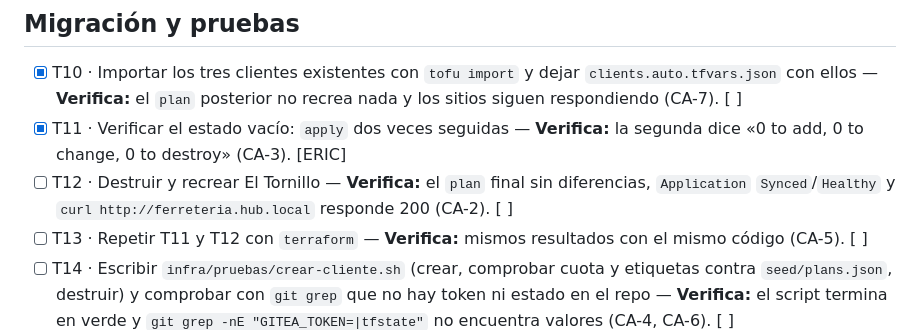
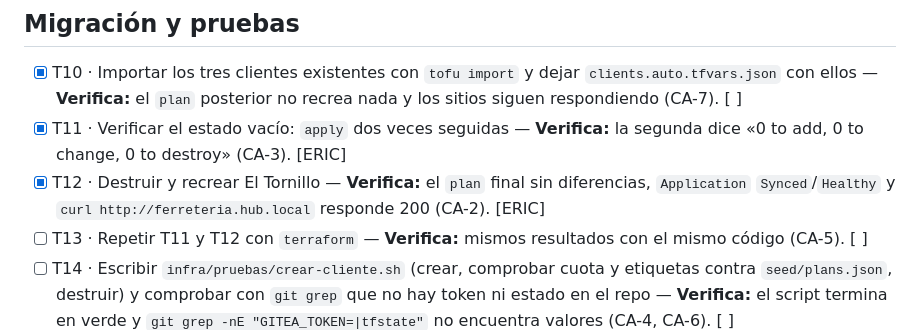
Before and after one commit to ngcddev/CloudOps, a Markdown page: specs/011-infraestructura-como-codigo/tasks.md, the part around the change. Rendered like a GitHub page.

Commit message:
feat(011): t12 destruir y crear el tornillo

```diff
--- a/specs/011-infraestructura-como-codigo/tasks.md
+++ b/specs/011-infraestructura-como-codigo/tasks.md
@@ -36,7 +36,7 @@ tanto (las dos escriben en archivos distintos).
 
 - [x] T10 · Importar los tres clientes existentes con `tofu import` y dejar `clients.auto.tfvars.json` con ellos — **Verifica:** el `plan` posterior no recrea nada y los sitios siguen respondiendo (CA-7). [ ]
 - [x] T11 · Verificar el estado vacío: `apply` dos veces seguidas — **Verifica:** la segunda dice «0 to add, 0 to change, 0 to destroy» (CA-3). [ERIC]
-- [ ] T12 · Destruir y recrear El Tornillo — **Verifica:** el `plan` final sin diferencias, `Application` `Synced`/`Healthy` y `curl http://ferreteria.hub.local` responde 200 (CA-2). [ ]
+- [x] T12 · Destruir y recrear El Tornillo — **Verifica:** el `plan` final sin diferencias, `Application` `Synced`/`Healthy` y `curl http://ferreteria.hub.local` responde 200 (CA-2). [ERIC]
 - [ ] T13 · Repetir T11 y T12 con `terraform` — **Verifica:** mismos resultados con el mismo código (CA-5). [ ]
 - [ ] T14 · Escribir `infra/pruebas/crear-cliente.sh` (crear, comprobar cuota y etiquetas contra `seed/plans.json`, destruir) y comprobar con `git grep` que no hay token ni estado en el repo — **Verifica:** el script termina en verde y `git grep -nE "GITEA_TOKEN=|tfstate"` no encuentra valores (CA-4, CA-6). [ ]
 
```
